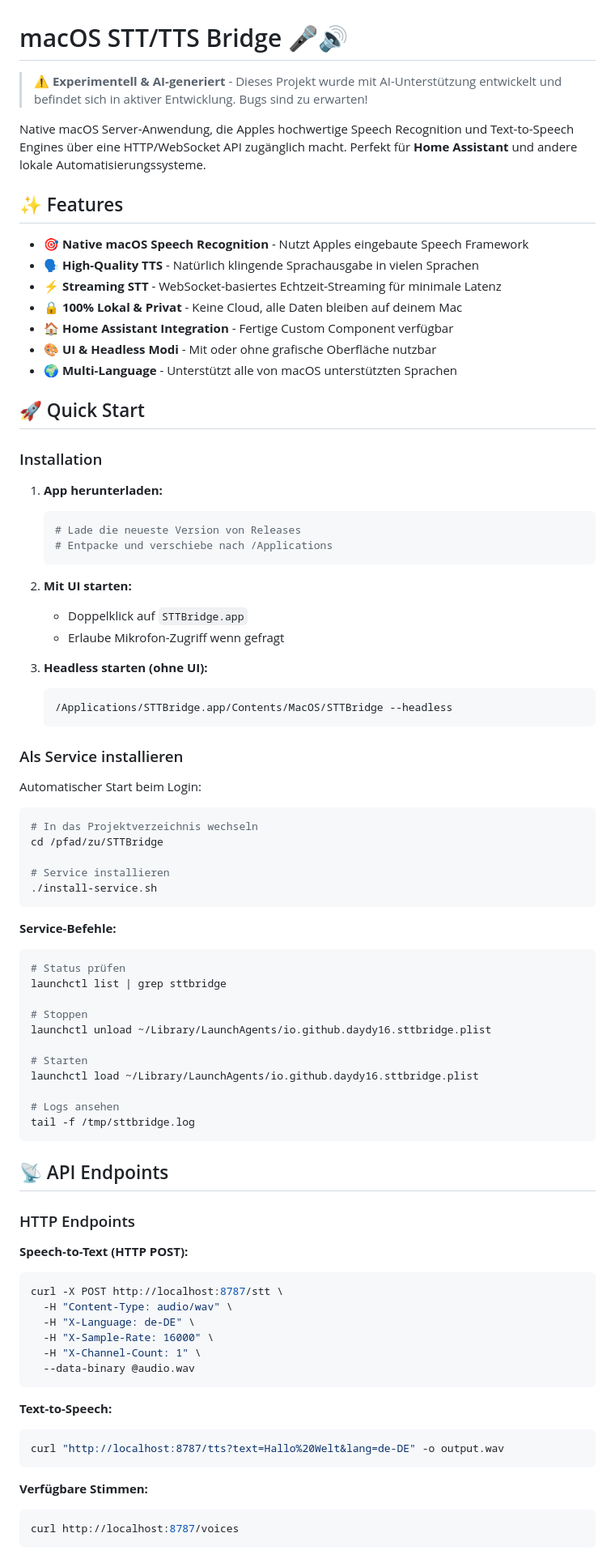
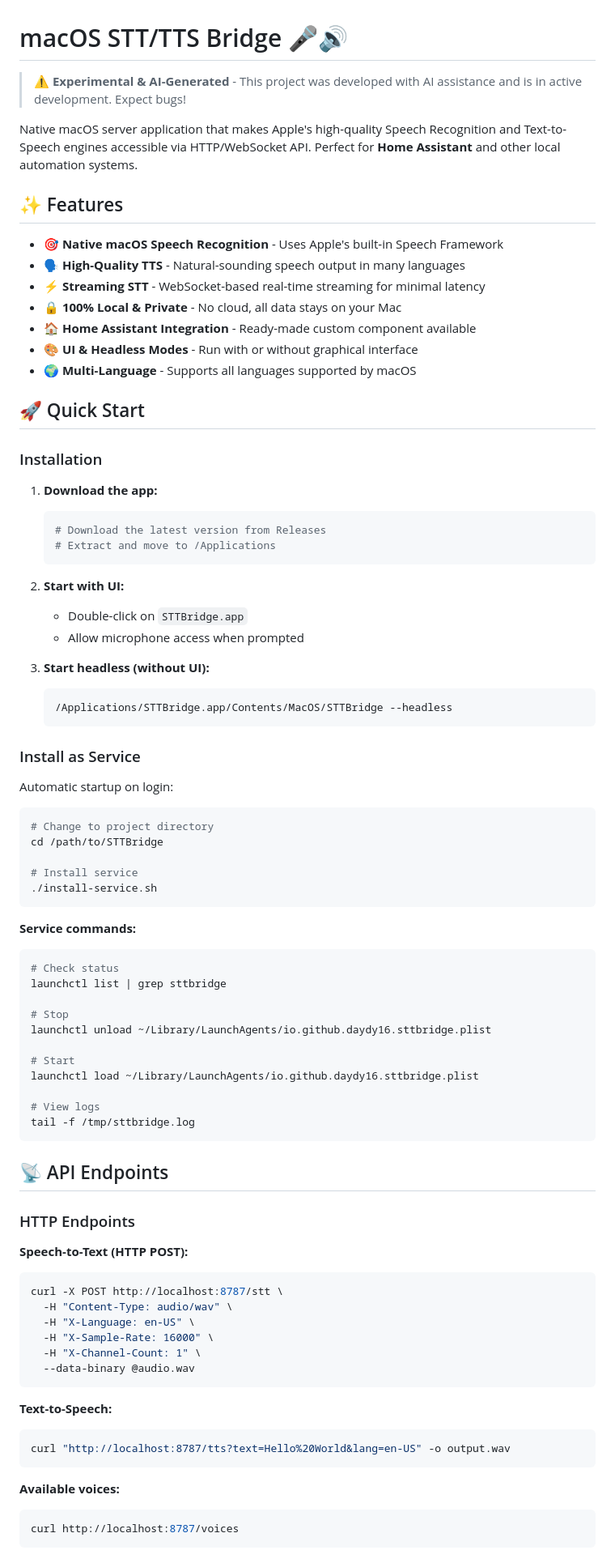
Before and after one commit to daydy16/macos-stt-tts-bridge, a Markdown page: README.md, the part around one of its changes. Shown at 81% size. Rendered like a GitHub page.

````diff
--- a/README.md
+++ b/README.md
@@ -1,62 +1,65 @@
 # macOS STT/TTS Bridge 🎤🔊
 
-> ⚠️ **Experimentell & AI-generiert** - Dieses Projekt wurde mit AI-Unterstützung entwickelt und befindet sich in aktiver Entwicklung. Bugs sind zu erwarten!
+> ⚠️ **Experimental & AI-Generated** - This project was developed with AI assistance and is in active development. Expect bugs!
 
-Native macOS Server-Anwendung, die Apples hochwertige Speech Recognition und Text-to-Speech Engines über eine HTTP/WebSocket API zugänglich macht. Perfekt für **Home Assistant** und andere lokale Automatisierungssysteme.
+Native macOS server application that makes Apple's high-quality Speech Recognition and Text-to-Speech engines accessible via HTTP/WebSocket API. Perfect for **Home Assistant** and other local automation systems.
 
 ## ✨ Features
 
-- 🎯 **Native macOS Speech Recognition** - Nutzt Apples eingebaute Speech Framework
-- 🗣️ **High-Quality TTS** - Natürlich klingende Sprachausgabe in vielen Sprachen
-- ⚡ **Streaming STT** - WebSocket-basiertes Echtzeit-Streaming für minimale Latenz
-- 🔒 **100% Lokal & Privat** - Keine Cloud, alle Daten bleiben auf deinem Mac
-- 🏠 **Home Assistant Integration** - Fertige Custom Component verfügbar
-- 🎨 **UI & Headless Modi** - Mit oder ohne grafische Oberfläche nutzbar
-- 🌍 **Multi-Language** - Unterstützt alle von macOS unterstützten Sprachen
+- 🎯 **Native macOS Speech Recognition** - Uses Apple's built-in Speech Framework
+- 🗣️ **High-Quality TTS** - Natural-sounding speech output in many languages
+- ⚡ **Streaming STT** - WebSocket-based real-time streaming for minimal latency
+- 🔒 **100% Local & Private** - No cloud, all data stays on your Mac
+- 🏠 **Home Assistant Integration** - Ready-made custom component available
+- 🎨 **UI & Headless Modes** - Run with or without graphical interface
+- 🌍 **Multi-Language** - Supports all languages supported by macOS
 
 ## 🚀 Quick Start
 
 ### Installation
 
-1. **App herunterladen:**
+1. **Download the app:**
+
    ```bash
-   # Lade die neueste Version von Releases
-   # Entpacke und verschiebe nach /Applications
+   # Download the latest version from Releases
+   # Extract and move to /Applications
    ```
 
-2. **Mit UI starten:**
-   - Doppelklick auf `STTBridge.app`
-   - Erlaube Mikrofon-Zugriff wenn gefragt
+2. **Start with UI:**
+   - Double-click on `STTBridge.app`
+   - Allow microphone access when prompted
 
-3. **Headless starten (ohne UI):**
+3. **Start headless (without UI):**
+
    ```bash
    /Applications/STTBridge.app/Contents/MacOS/STTBridge --headless
    ```
 
-### Als Service installieren
+### Install as Service
 
-Automatischer Start beim Login:
+Automatic startup on login:
 
 ```bash
-# In das Projektverzeichnis wechseln
-cd /pfad/zu/STTBridge
+# Change to project directory
+cd /path/to/STTBridge
 
-# Service installieren
+# Install service
 ./install-service.sh
 ```
 
-**Service-Befehle:**
+**Service commands:**
+
 ```bash
-# Status prüfen
+# Check status
 launchctl list | grep sttbridge
 
-# Stoppen
+# Stop
 launchctl unload ~/Library/LaunchAgents/io.github.daydy16.sttbridge.plist
 
-# Starten
+# Start
 launchctl load ~/Library/LaunchAgents/io.github.daydy16.sttbridge.plist
 
-# Logs ansehen
+# View logs
 tail -f /tmp/sttbridge.log
 ```
 
@@ -65,21 +68,24 @@ tail -f /tmp/sttbridge.log
 ### HTTP Endpoints
 
 **Speech-to-Text (HTTP POST):**
+
 ```bash
 curl -X POST http://localhost:8787/stt \
   -H "Content-Type: audio/wav" \
-  -H "X-Language: de-DE" \
+  -H "X-Language: en-US" \
   -H "X-Sample-Rate: 16000" \
   -H "X-Channel-Count: 1" \
   --data-binary @audio.wav
 ```
 
 **Text-to-Speech:**
+
 ```bash
-curl "http://localhost:8787/tts?text=Hallo%20Welt&lang=de-DE" -o output.wav
+curl "http://localhost:8787/tts?text=Hello%20World&lang=en-US" -o output.wav
 ```
 
-**Verfügbare Stimmen:**
+**Available voices:**
+
 ```bash
 curl http://localhost:8787/voices
 ```
````
Also changed, not shown: other parts of README.md (+48 -47 lines).
